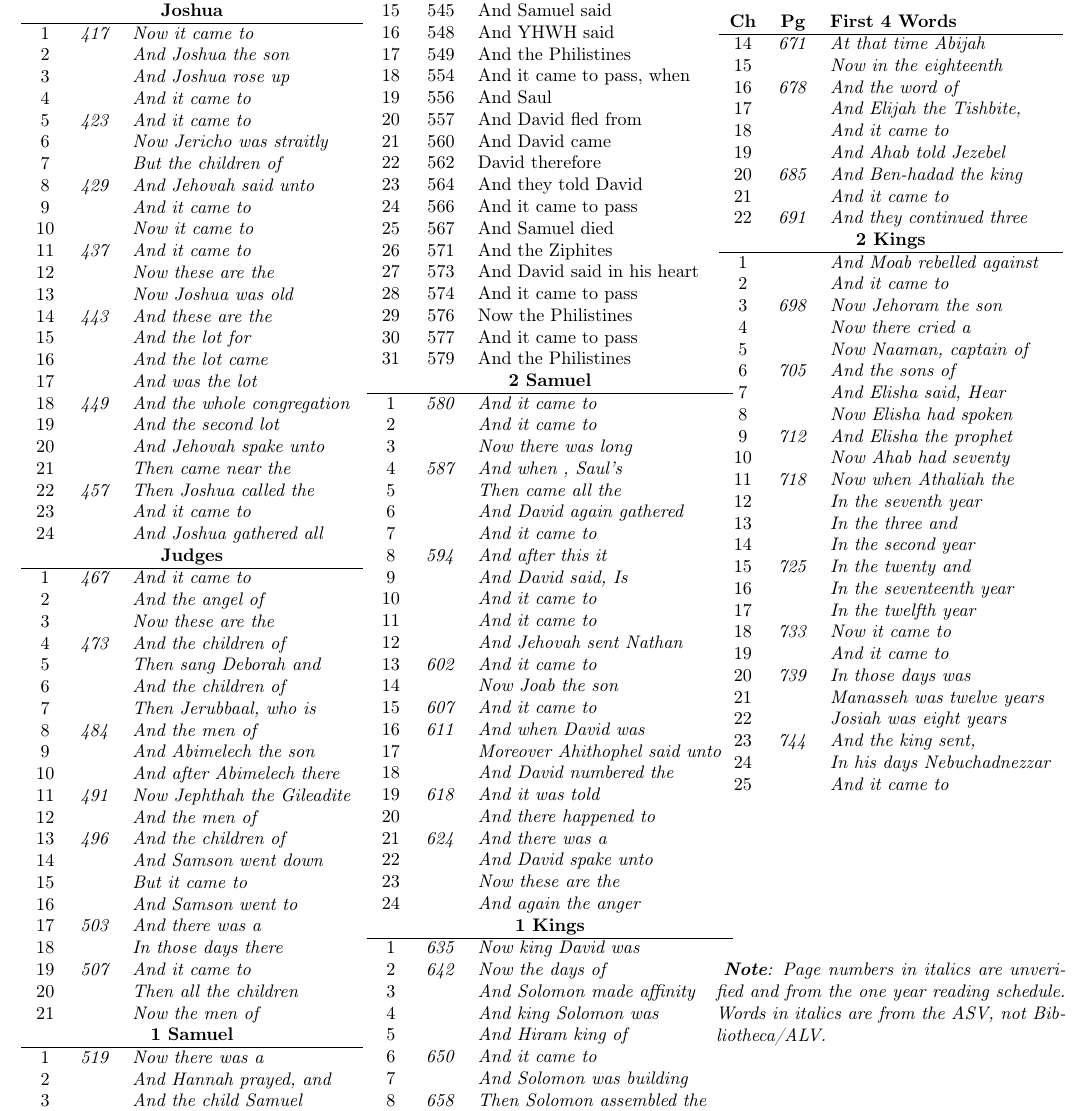
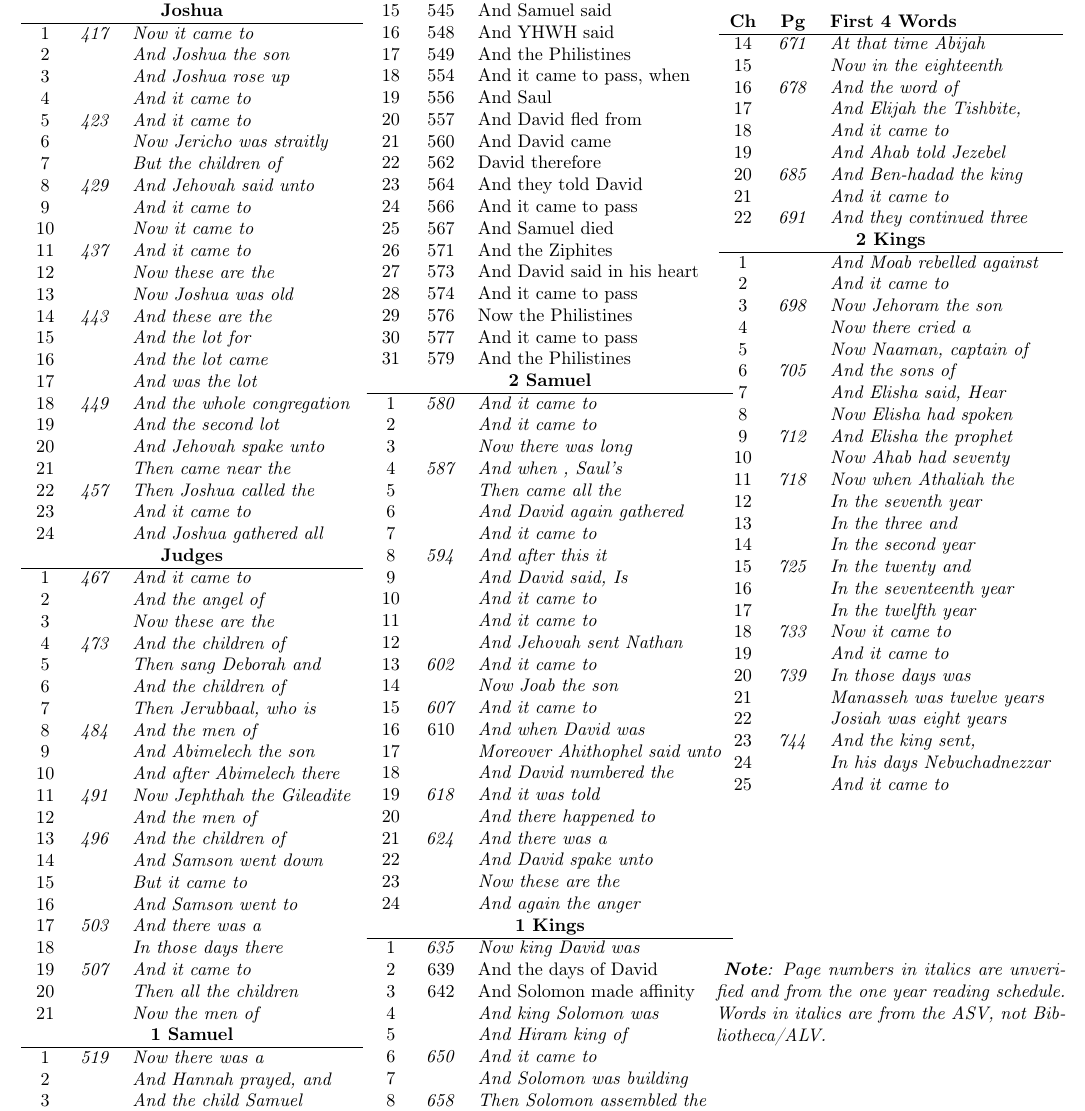
Before and after one commit to julowe/st-johns, a LaTeX document (misc/bibliotheca-pages-chapters-words-minipages.tex): part of page 2 of 8, cut so that both start at the same text. Compiled offline with pdfLaTeX.

Commit message:
bibliotheca: updating pages and words

```diff
--- a/misc/bibliotheca-pages-chapters-words-minipages.tex
+++ b/misc/bibliotheca-pages-chapters-words-minipages.tex
@@ -388,7 +388,7 @@
         13          & \textit{602} & \textit{And it came to}                \\
         14          &              & \textit{Now Joab the son}              \\
         15          & \textit{607} & \textit{And it came to}                \\
-        16          & \textit{611} & \textit{And when David was}            \\
+        16          & 610          & \textit{And when David was}            \\
         17          &              & \textit{Moreover Ahithophel said unto} \\
         18          &              & \textit{And David numbered the}        \\
         19          & \textit{618} & \textit{And it was told}               \\
@@ -401,8 +401,8 @@
         \multicolumn{3}{c}{\textbf{1 Kings}}                                \\
         \hline
         1           & \textit{635} & \textit{Now king David was}            \\
-        2           & \textit{642} & \textit{Now the days of}               \\
-        3           &              & \textit{And Solomon made affinity}     \\
+        2           & 639          & And the days of David                  \\%And /the days of David
+        3           & 642          & And Solomon made affinity              \\%And Solomon /made affinity
         4           &              & \textit{And king Solomon was}          \\
         5           &              & \textit{And Hiram king of}             \\
         6           & \textit{650} & \textit{And it came to}                \\
```
